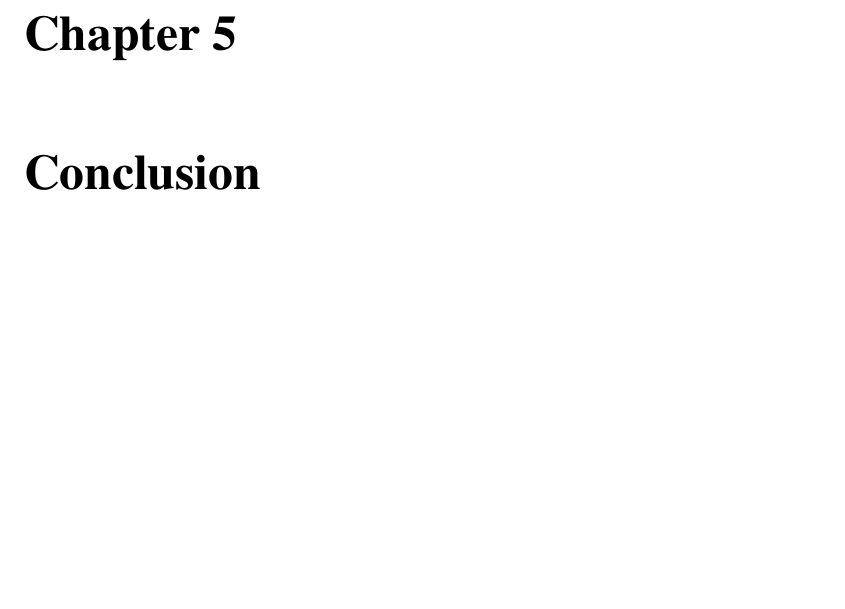
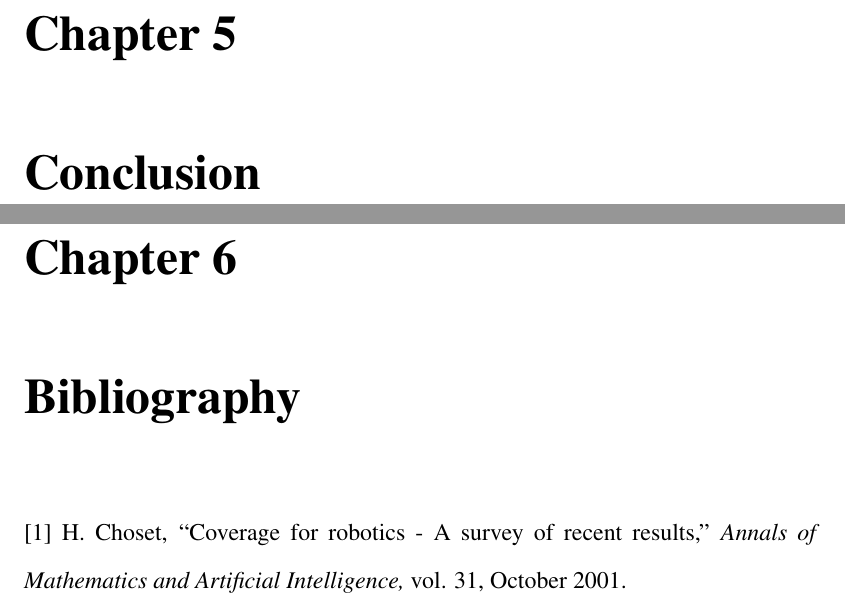
Before and after one commit to Daedalus359/thesis, a LaTeX document (Online_Planning_for_Robotic_Coverage.tex): part of page 10 of 10 before the commit and two parts of pages 10 and 11 of 11 after it, the two joined at a grey line, cut so that both start at the same text, the shorter picture padded with empty space. Compiled offline with pdfLaTeX.

Commit message:
first citation added

```diff
--- a/Online_Planning_for_Robotic_Coverage.tex
+++ b/Online_Planning_for_Robotic_Coverage.tex
@@ -53,4 +55,13 @@ Robotic coverage problems task one or more robots with the goal of visiting ever
 \chapter{Conclusion}
 % summary and directions for future work
 
+\chapter{Bibliography}
+
+% [#], Author, "Title," \textit{publication name,} vol. ##, PubMonth, PubYear.
+
+[1] H. Choset, ``Coverage for robotics - A survey of recent results,'' \textit{Annals of \mbox{Mathematics} and Artificial Intelligence,} vol. 31, October 2001.
+%Issue 1-4, pp 113-126
+
+
+
 \end{document}
```
Also changed, not shown: Online_Planning_for_Robotic_Coverage.pdf, Online_Planning_for_Robotic_Coverage.tex (4 more changed lines), 5 other files.
